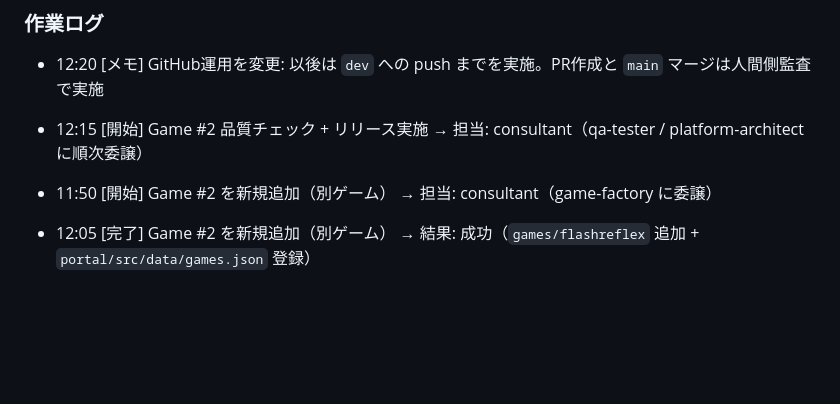
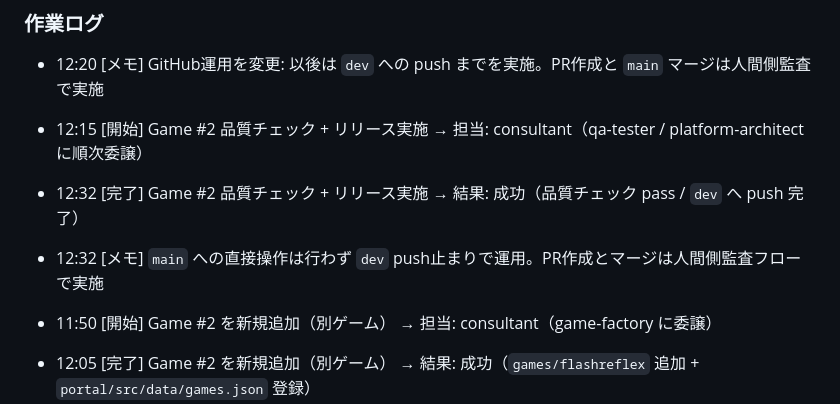
Before and after one commit to Kihamda/extreme_tik_tak_toe, a Markdown page: DAILY_LOG.md, the part around the change. GitHub-like rendering; blank space fills up the shorter version.

Commit message:
docs: update daily log

```diff
--- a/DAILY_LOG.md
+++ b/DAILY_LOG.md
@@ -12,6 +12,8 @@
 - 12:20 [メモ] GitHub運用を変更: 以後は `dev` への push までを実施。PR作成と `main` マージは人間側監査で実施
 
 - 12:15 [開始] Game #2 品質チェック + リリース実施 → 担当: consultant（qa-tester / platform-architect に順次委譲）
+- 12:32 [完了] Game #2 品質チェック + リリース実施 → 結果: 成功（品質チェック pass / `dev` へ push 完了）
+- 12:32 [メモ] `main` への直接操作は行わず `dev` push止まりで運用。PR作成とマージは人間側監査フローで実施
 
 - 11:50 [開始] Game #2 を新規追加（別ゲーム） → 担当: consultant（game-factory に委譲）
 - 12:05 [完了] Game #2 を新規追加（別ゲーム） → 結果: 成功（`games/flashreflex` 追加 + `portal/src/data/games.json` 登録）
```
